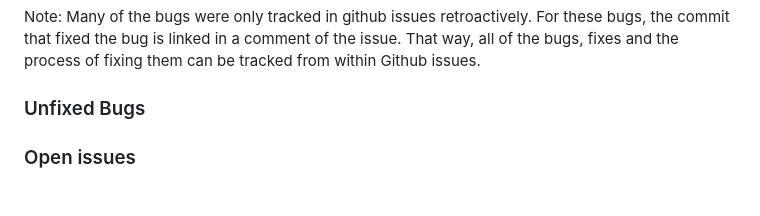
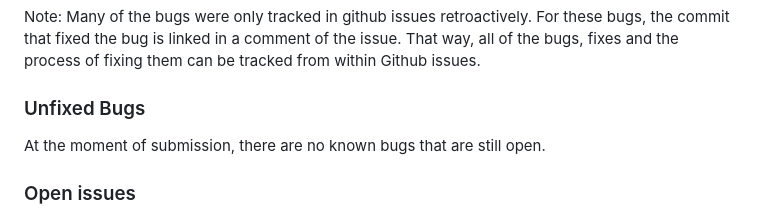
Before and after one commit to benschaf/gipfel-lerner, a Markdown page: TESTING.md, the part around the change printed below. Rendered like a GitHub page.

```diff
--- a/TESTING.md
+++ b/TESTING.md
@@ -538,6 +538,8 @@ Note: Many of the bugs were only tracked in github issues retroactively. For the
 
 ### Unfixed Bugs
 
+At the moment of submission, there are no known bugs that are still open.
+
 ### Open issues
 
 At this time, any issues that are still open are User stories that have been labeled as either should have, could have or won't have. These issues are deliberately left open.
```
Also changed, not shown: other parts of TESTING.md (+2 -2 lines), documentation/bugs.png (added).
